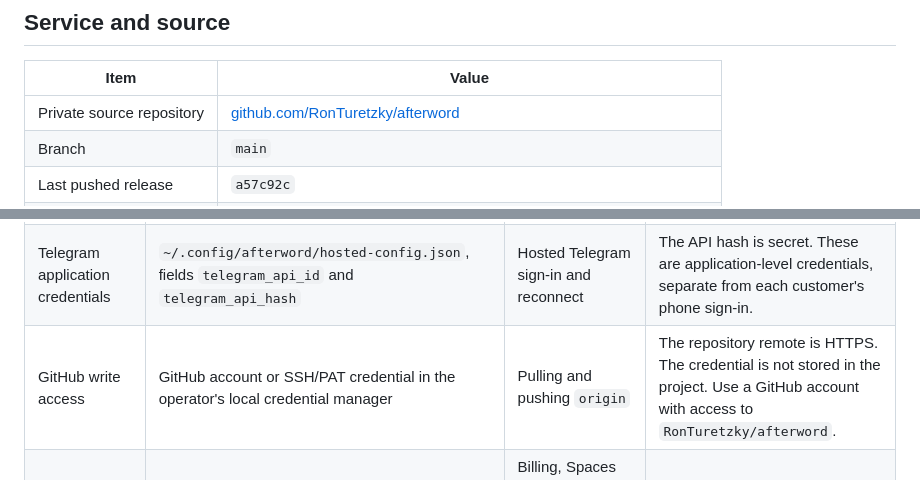
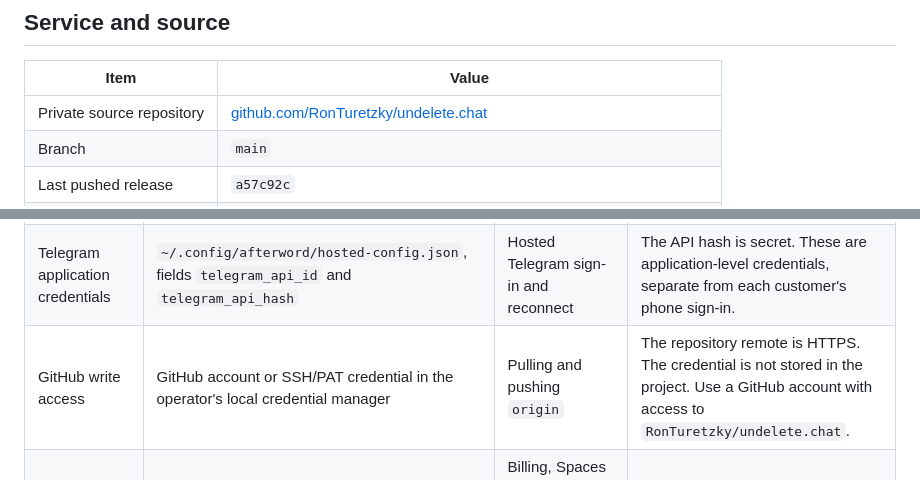
Before and after one commit to RonTuretzky/undelete.chat, a Markdown page: docs/OPERATOR-HANDOFF.md, 2 parts joined by grey strips. GitHub-like rendering.

Commit message:
Point documentation at the renamed repository

```diff
--- a/docs/OPERATOR-HANDOFF.md
+++ b/docs/OPERATOR-HANDOFF.md
@@ -6,7 +6,7 @@ This is the credential and access handoff for the hosted Undelete service. It de
 
 | Item | Value |
 | --- | --- |
-| Private source repository | [github.com/RonTuretzky/afterword](https://github.com/RonTuretzky/afterword) |
+| Private source repository | [github.com/RonTuretzky/undelete.chat](https://github.com/RonTuretzky/undelete.chat) |
 | Branch | `main` |
 | Last pushed release | `a57c92c` |
 | Public service | [https://undelete.chat](https://undelete.chat) |
@@ -27,7 +27,7 @@ All paths below are on the current operator machine. On another machine, use tha
 | Owner account | `~/.config/afterword/owner-credentials.txt`; source fields are `owner_username` and `owner_password` in `app-secrets.json` | Signing into the owner account and verifying the service | Change the password after handoff. Do not use this account for customer testing. |
 | Invitation gate | `~/.config/afterword/invitation-code.txt`; source field `invite_code` in `app-secrets.json` | Allowing new registrations while the service is in private beta | Keep private. Removing the invitation requirement requires an explicit product decision and deployment change. |
 | Telegram application credentials | `~/.config/afterword/hosted-config.json`, fields `telegram_api_id` and `telegram_api_hash` | Hosted Telegram sign-in and reconnect | The API hash is secret. These are application-level credentials, separate from each customer's phone sign-in. |
-| GitHub write access | GitHub account or SSH/PAT credential in the operator's local credential manager | Pulling and pushing `origin` | The repository remote is HTTPS. The credential is not stored in the project. Use a GitHub account with access to `RonTuretzky/afterword`. |
+| GitHub write access | GitHub account or SSH/PAT credential in the operator's local credential manager | Pulling and pushing `origin` | The repository remote is HTTPS. The credential is not stored in the project. Use a GitHub account with access to `RonTuretzky/undelete.chat`. |
 | DigitalOcean web account and 2FA | DigitalOcean control panel | Billing, Spaces bucket/key creation, backup image restore, and account recovery | Not stored in this project. The account owner must complete 2FA when the control panel requests it. |
 
 The generated `~/.config/afterword/app.env` is mode `0600` and contains the runtime archive key, invitation code, Telegram credentials, and capacity settings. It is an implementation artifact, not a replacement for the source secret files. The deployment script regenerates it privately from the source files before uploading it to `/opt/afterword/deploy/.env`.
```
